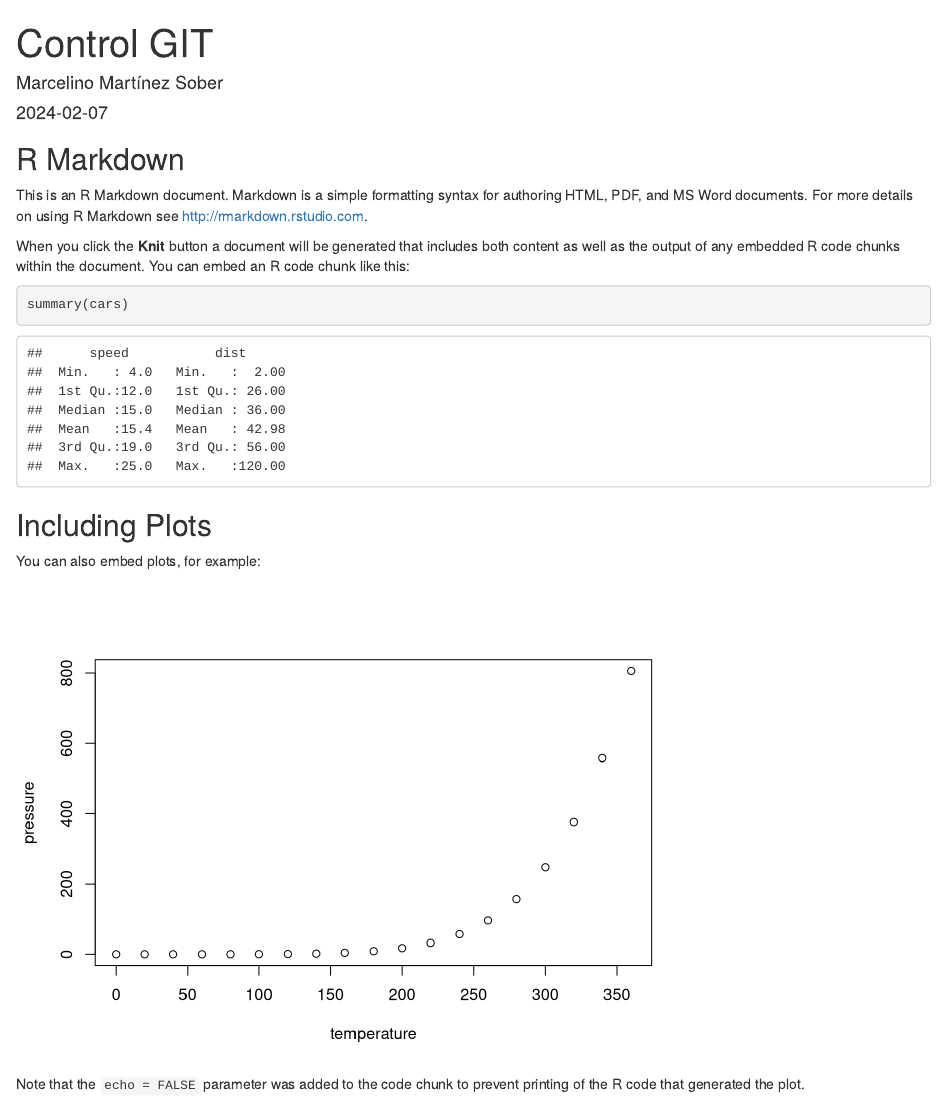
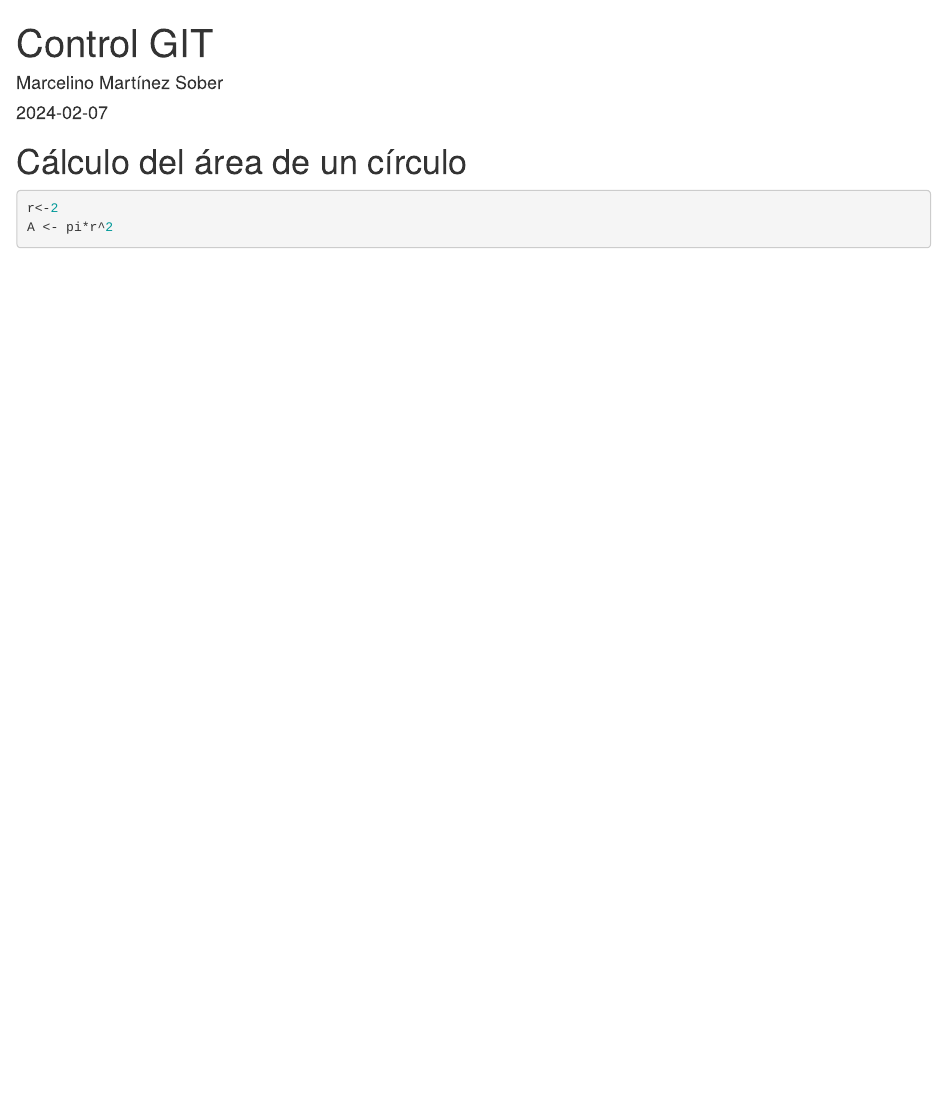
Before and after one commit to martsobm/Programa1_TD, an R Markdown document (GIT_Ejemplo.Rmd): the page in a window 1100 px wide, from its top. Rendered offline with R 4.5, knitr and Pandoc, with nearby package versions.

Commit message:
Area del círculo

````diff
--- a/GIT_Ejemplo.Rmd
+++ b/GIT_Ejemplo.Rmd
@@ -9,22 +9,8 @@ output: html_document
 knitr::opts_chunk$set(echo = TRUE)
 ```
 
-## R Markdown
-
-This is an R Markdown document. Markdown is a simple formatting syntax for authoring HTML, PDF, and MS Word documents. For more details on using R Markdown see <http://rmarkdown.rstudio.com>.
-
-When you click the **Knit** button a document will be generated that includes both content as well as the output of any embedded R code chunks within the document. You can embed an R code chunk like this:
-
-```{r cars}
-summary(cars)
+# Cálculo del área de un círculo
+```{r}
+r<-2
+A <- pi*r^2
 ```
-
-## Including Plots
-
-You can also embed plots, for example:
-
-```{r pressure, echo=FALSE}
-plot(pressure)
-```
-
-Note that the `echo = FALSE` parameter was added to the code chunk to prevent printing of the R code that generated the plot.
````
